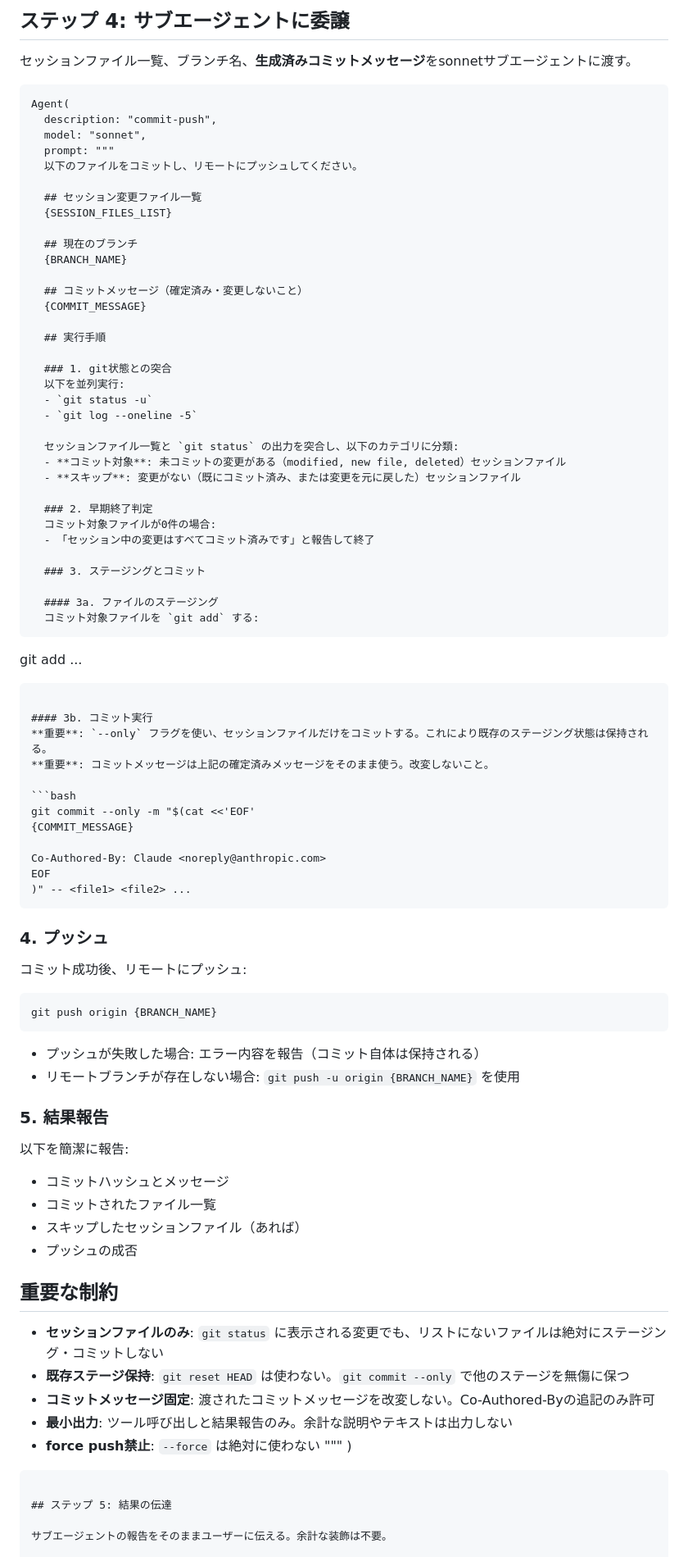
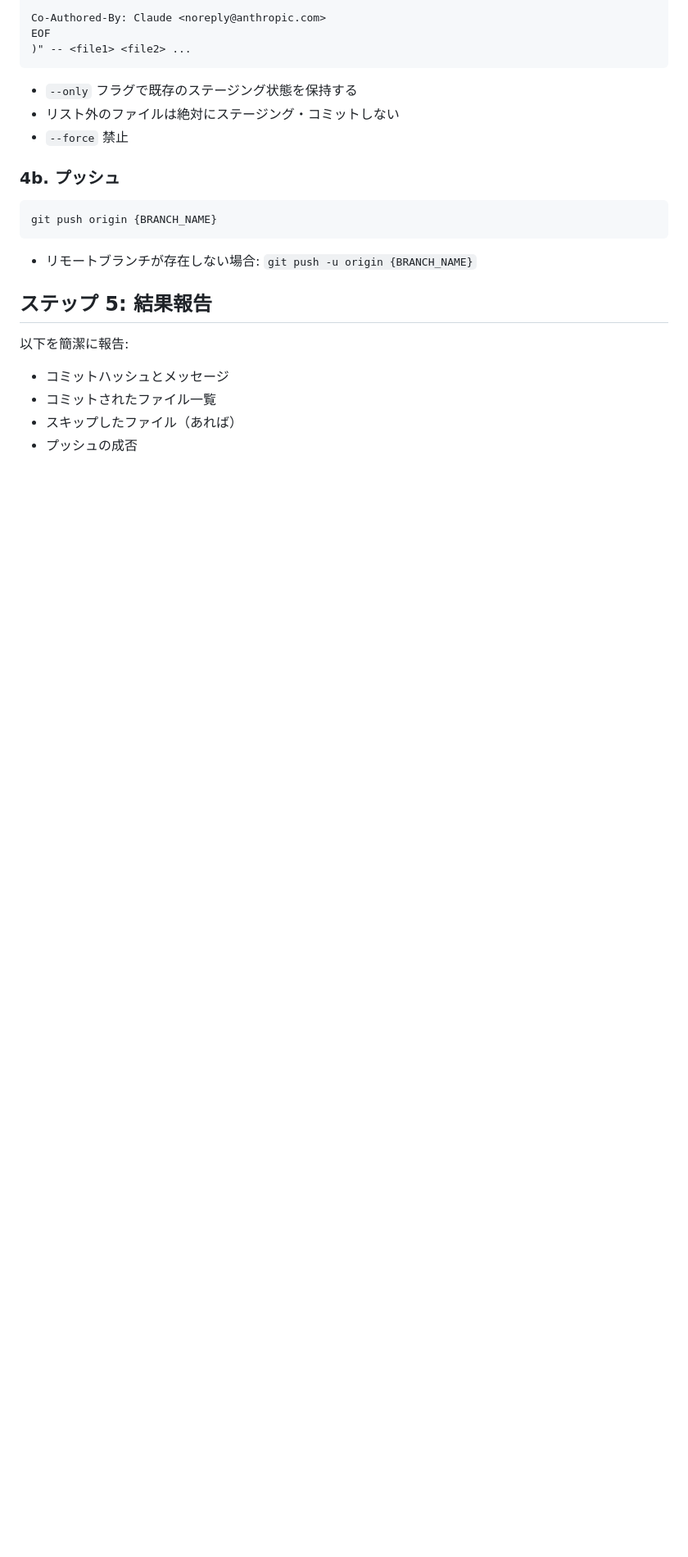
Before and after one commit to karin0624/mad-efficiency-factory, a Markdown page: .claude/commands/commit-push.md, the part around one of its changes. Shown at 82% size. GitHub-like rendering; blank space fills up the shorter version.

Commit message:
refactor(skill): remove sub-agent delegation from commit-push skill
intent(skill): トークン消費の無駄を排除したい
decision(skill): サブエージェント委譲を廃止しメインセッションで直接git操作を実行する方式に変更。機械的な3コマンド実行にサブエージェント起動のオーバーヘッド（プロンプト構築+結果中継）が不釣り合いだったため
rejected(skill): sonnetサブエージェント委譲 — 推論不要な機械的操作では委譲コストが節約分を上回る

Co-Authored-By: Claude <noreply@anthropic.com>

````diff
--- a/.claude/commands/commit-push.md
+++ b/.claude/commands/commit-push.md
@@ -55,87 +67,25 @@ Conventional Commit形式（`feat(scope):`, `fix(scope):`, `chore:` 等）
 
-## ステップ 4: サブエージェントに委譲
-
-セッションファイル一覧、ブランチ名、**生成済みコミットメッセージ**をsonnetサブエージェントに渡す。
-
-```
-Agent(
-  description: "commit-push",
-  model: "sonnet",
-  prompt: """
-  以下のファイルをコミットし、リモートにプッシュしてください。
-
-  ## セッション変更ファイル一覧
-  {SESSION_FILES_LIST}
-
-  ## 現在のブランチ
-  {BRANCH_NAME}
-
-  ## コミットメッセージ（確定済み・変更しないこと）
-  {COMMIT_MESSAGE}
-
-  ## 実行手順
-
-  ### 1. git状態との突合
-  以下を並列実行:
-  - `git status -u`
-  - `git log --oneline -5`
-
-  セッションファイル一覧と `git status` の出力を突合し、以下のカテゴリに分類:
-  - **コミット対象**: 未コミットの変更がある（modified, new file, deleted）セッションファイル
-  - **スキップ**: 変更がない（既にコミット済み、または変更を元に戻した）セッションファイル
-
-  ### 2. 早期終了判定
-  コミット対象ファイルが0件の場合:
-  - 「セッション中の変更はすべてコミット済みです」と報告して終了
-
-  ### 3. ステージングとコミット
-
-  #### 3a. ファイルのステージング
-  コミット対象ファイルを `git add` する:
-  ```
-  git add <file1> <file2> ...
-  ```
-
-  #### 3b. コミット実行
-  **重要**: `--only` フラグを使い、セッションファイルだけをコミットする。これにより既存のステージング状態は保持される。
-  **重要**: コミットメッセージは上記の確定済みメッセージをそのまま使う。改変しないこと。
-
-  ```bash
-  git commit --only -m "$(cat <<'EOF'
-  {COMMIT_MESSAGE}
-
-  Co-Authored-By: Claude <noreply@anthropic.com>
-  EOF
-  )" -- <file1> <file2> ...
-  ```
-
-  ### 4. プッシュ
-  コミット成功後、リモートにプッシュ:
-  ```bash
-  git push origin {BRANCH_NAME}
-  ```
-  - プッシュが失敗した場合: エラー内容を報告（コミット自体は保持される）
-  - リモートブランチが存在しない場合: `git push -u origin {BRANCH_NAME}` を使用
-
-  ### 5. 結果報告
-  以下を簡潔に報告:
-  - コミットハッシュとメッセージ
-  - コミットされたファイル一覧
-  - スキップしたセッションファイル（あれば）
-  - プッシュの成否
-
-  ## 重要な制約
-  - **セッションファイルのみ**: `git status` に表示される変更でも、リストにないファイルは絶対にステージング・コミットしない
-  - **既存ステージ保持**: `git reset HEAD` は使わない。`git commit --only` で他のステージを無傷に保つ
-  - **コミットメッセージ固定**: 渡されたコミットメッセージを改変しない。Co-Authored-Byの追記のみ許可
-  - **最小出力**: ツール呼び出しと結果報告のみ。余計な説明やテキストは出力しない
-  - **force push禁止**: `--force` は絶対に使わない
-  """
-)
+Co-Authored-By: Claude <noreply@anthropic.com>
+EOF
+)" -- <file1> <file2> ...
 ```
 
-## ステップ 5: 結果の伝達
+- `--only` フラグで既存のステージング状態を保持する
+- リスト外のファイルは絶対にステージング・コミットしない
+- `--force` 禁止
 
-サブエージェントの報告をそのままユーザーに伝える。余計な装飾は不要。
+### 4b. プッシュ
+```bash
+git push origin {BRANCH_NAME}
+```
+- リモートブランチが存在しない場合: `git push -u origin {BRANCH_NAME}`
+
+## ステップ 5: 結果報告
+
+以下を簡潔に報告:
+- コミットハッシュとメッセージ
+- コミットされたファイル一覧
+- スキップしたファイル（あれば）
+- プッシュの成否
 
 </instructions>
````
Also changed, not shown: other parts of .claude/commands/commit-push.md (+20 -8 lines).
